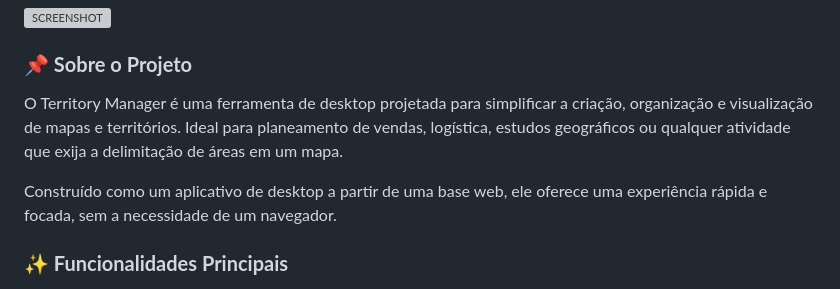
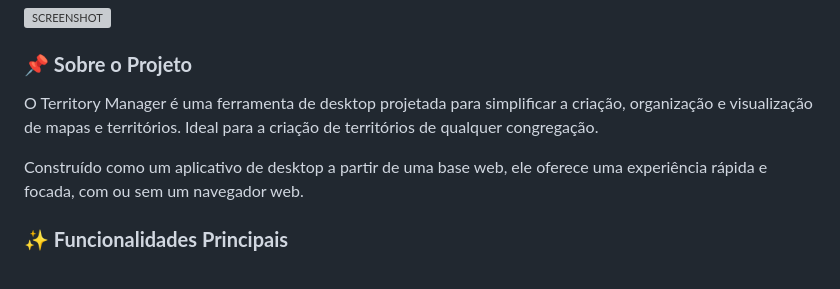
Before and after one commit to Bernardo-BR/TerritoryCreator, a Markdown page: README.md, the part around the change. Rendered like a GitHub page; grey boxes are pictures that could not be loaded.

```diff
--- a/README.md
+++ b/README.md
@@ -5,9 +5,9 @@
 
 
 ### **📌 Sobre o Projeto**
-O Territory Manager é uma ferramenta de desktop projetada para simplificar a criação, organização e visualização de mapas e territórios. Ideal para planeamento de vendas, logística, estudos geográficos ou qualquer atividade que exija a delimitação de áreas em um mapa.
+O Territory Manager é uma ferramenta de desktop projetada para simplificar a criação, organização e visualização de mapas e territórios. Ideal para a criação de territórios de qualquer congregação.
 
-Construído como um aplicativo de desktop a partir de uma base web, ele oferece uma experiência rápida e focada, sem a necessidade de um navegador.
+Construído como um aplicativo de desktop a partir de uma base web, ele oferece uma experiência rápida e focada, com ou sem um navegador web.
 
 ### **✨ Funcionalidades Principais**
 - **Gestão de Territórios e Mapas**: Crie e organize territórios. Adicione múltiplos mapas (grupos de polígonos) a cada território com cores personalizadas para uma melhor organização visual.
```
